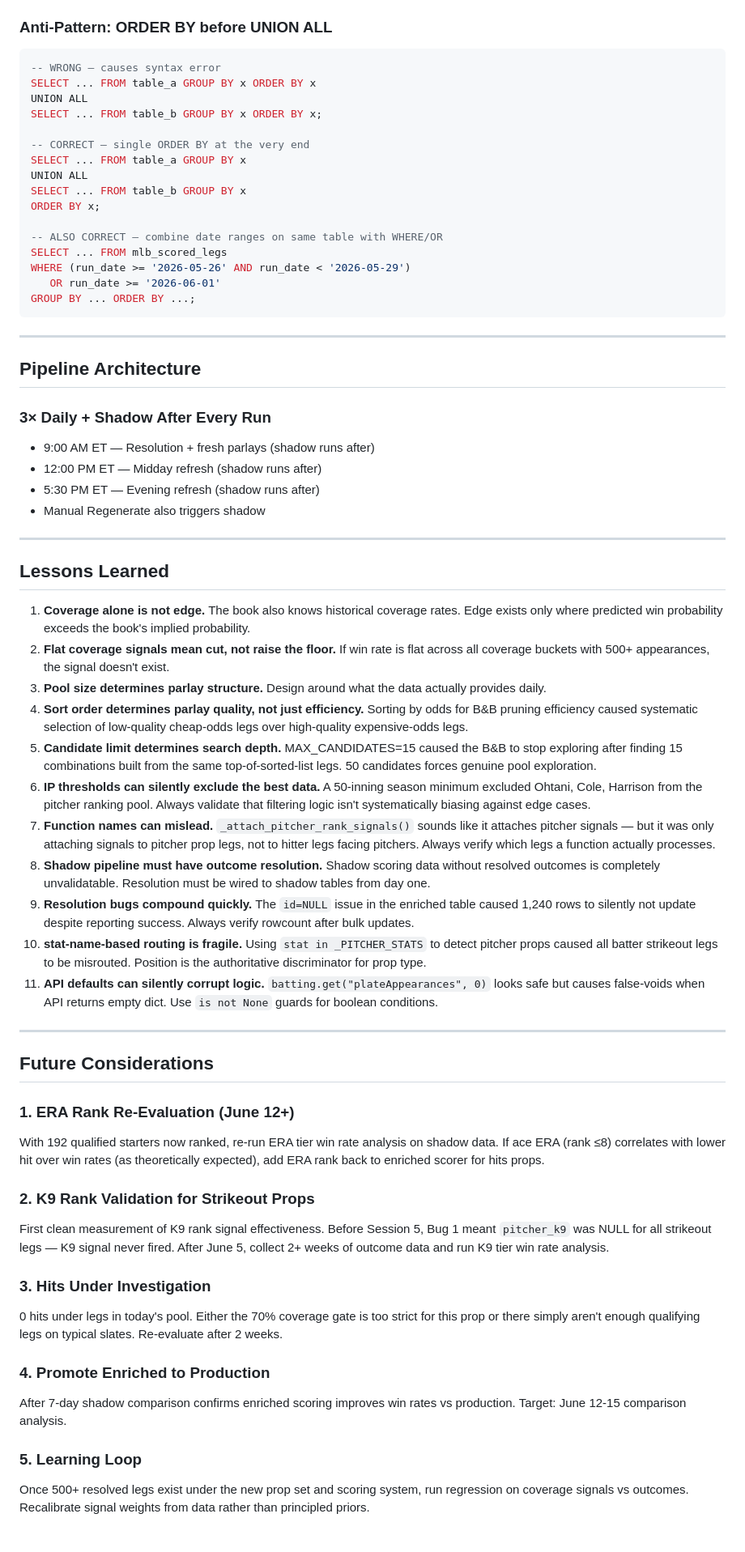
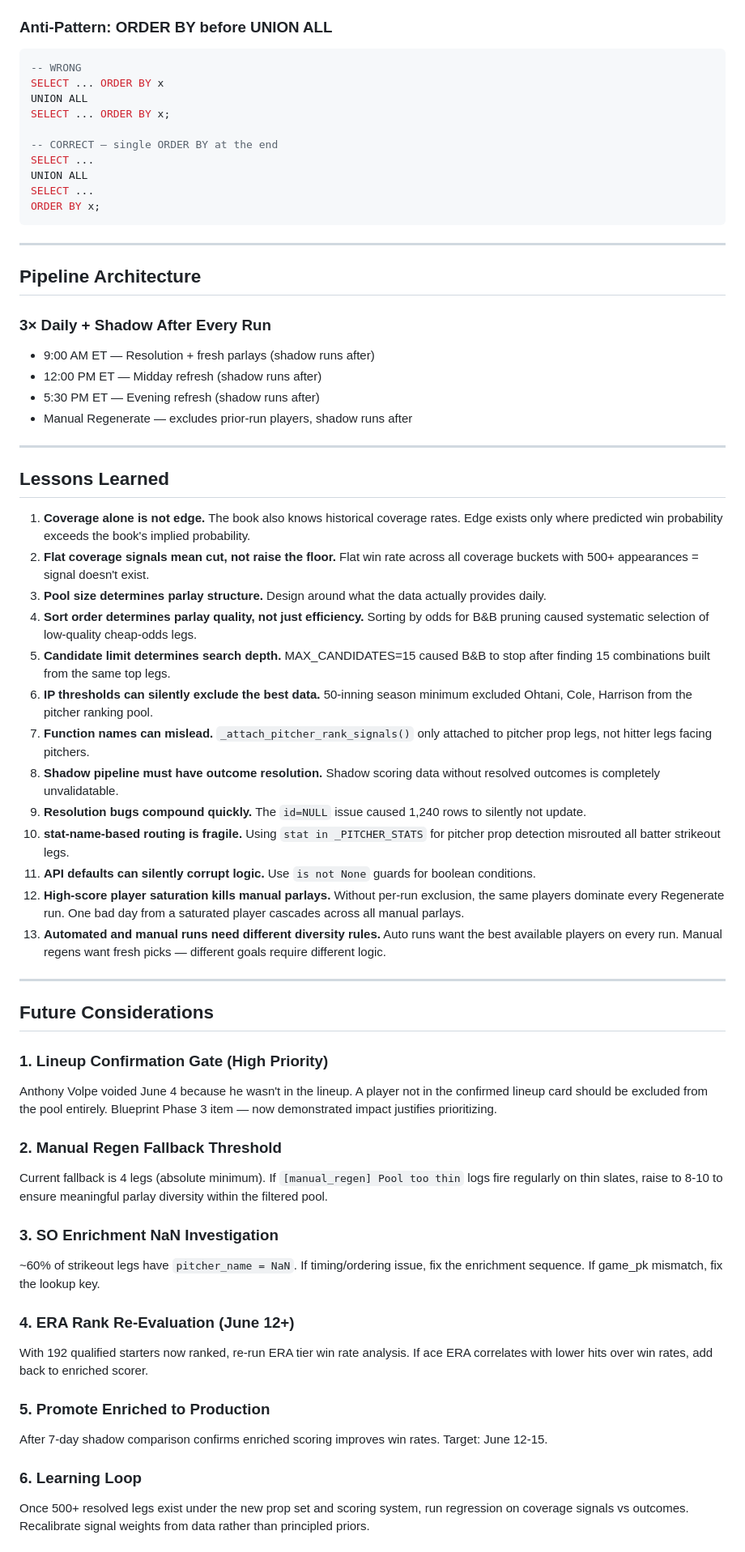
Before and after one commit to MrGweeod/mlb-agent, a Markdown page: docs/ARCHITECTURE_DECISIONS.md, the part around one of its changes. Shown at 81% size. GitHub-like rendering.

````diff
--- a/docs/ARCHITECTURE_DECISIONS.md
+++ b/docs/ARCHITECTURE_DECISIONS.md
@@ -227,22 +244,16 @@ All 5 void/won/lost paths in `parlay_outcome_resolver.py` now write to both `mlb
 
 ### **Anti-Pattern: ORDER BY before UNION ALL**
 ```sql
--- WRONG — causes syntax error
-SELECT ... FROM table_a GROUP BY x ORDER BY x
+-- WRONG
+SELECT ... ORDER BY x
 UNION ALL
-SELECT ... FROM table_b GROUP BY x ORDER BY x;
+SELECT ... ORDER BY x;
 
--- CORRECT — single ORDER BY at the very end
-SELECT ... FROM table_a GROUP BY x
+-- CORRECT — single ORDER BY at the end
+SELECT ...
 UNION ALL
-SELECT ... FROM table_b GROUP BY x
+SELECT ...
 ORDER BY x;
-
--- ALSO CORRECT — combine date ranges on same table with WHERE/OR
-SELECT ... FROM mlb_scored_legs
-WHERE (run_date >= '2026-05-26' AND run_date < '2026-05-29')
-   OR run_date >= '2026-06-01'
-GROUP BY ... ORDER BY ...;
 ```
 
 ---
@@ -253,40 +264,45 @@ GROUP BY ... ORDER BY ...;
 - 9:00 AM ET — Resolution + fresh parlays (shadow runs after)
 - 12:00 PM ET — Midday refresh (shadow runs after)
 - 5:30 PM ET — Evening refresh (shadow runs after)
-- Manual Regenerate also triggers shadow
+- Manual Regenerate — excludes prior-run players, shadow runs after
 
 ---
 
 ## Lessons Learned
 
 1. **Coverage alone is not edge.** The book also knows historical coverage rates. Edge exists only where predicted win probability exceeds the book's implied probability.
-2. **Flat coverage signals mean cut, not raise the floor.** If win rate is flat across all coverage buckets with 500+ appearances, the signal doesn't exist.
+2. **Flat coverage signals mean cut, not raise the floor.** Flat win rate across all coverage buckets with 500+ appearances = signal doesn't exist.
 3. **Pool size determines parlay structure.** Design around what the data actually provides daily.
-4. **Sort order determines parlay quality, not just efficiency.** Sorting by odds for B&B pruning efficiency caused systematic selection of low-quality cheap-odds legs over high-quality expensive-odds legs.
-5. **Candidate limit determines search depth.** MAX_CANDIDATES=15 caused the B&B to stop exploring after finding 15 combinations built from the same top-of-sorted-list legs. 50 candidates forces genuine pool exploration.
-6. **IP thresholds can silently exclude the best data.** A 50-inning season minimum excluded Ohtani, Cole, Harrison from the pitcher ranking pool. Always validate that filtering logic isn't systematically biasing against edge cases.
-7. **Function names can mislead.** `_attach_pitcher_rank_signals()` sounds like it attaches pitcher signals — but it was only attaching signals to pitcher prop legs, not to hitter legs facing pitchers. Always verify which legs a function actually processes.
-8. **Shadow pipeline must have outcome resolution.** Shadow scoring data without resolved outcomes is completely unvalidatable. Resolution must be wired to shadow tables from day one.
-9. **Resolution bugs compound quickly.** The `id=NULL` issue in the enriched table caused 1,240 rows to silently not update despite reporting success. Always verify rowcount after bulk updates.
-10. **stat-name-based routing is fragile.** Using `stat in _PITCHER_STATS` to detect pitcher props caused all batter strikeout legs to be misrouted. Position is the authoritative discriminator for prop type.
-11. **API defaults can silently corrupt logic.** `batting.get("plateAppearances", 0)` looks safe but causes false-voids when API returns empty dict. Use `is not None` guards for boolean conditions.
+4. **Sort order determines parlay quality, not just efficiency.** Sorting by odds for B&B pruning caused systematic selection of low-quality cheap-odds legs.
+5. **Candidate limit determines search depth.** MAX_CANDIDATES=15 caused B&B to stop after finding 15 combinations built from the same top legs.
+6. **IP thresholds can silently exclude the best data.** 50-inning season minimum excluded Ohtani, Cole, Harrison from the pitcher ranking pool.
+7. **Function names can mislead.** `_attach_pitcher_rank_signals()` only attached to pitcher prop legs, not hitter legs facing pitchers.
+8. **Shadow pipeline must have outcome resolution.** Shadow scoring data without resolved outcomes is completely unvalidatable.
+9. **Resolution bugs compound quickly.** The `id=NULL` issue caused 1,240 rows to silently not update.
+10. **stat-name-based routing is fragile.** Using `stat in _PITCHER_STATS` for pitcher prop detection misrouted all batter strikeout legs.
+11. **API defaults can silently corrupt logic.** Use `is not None` guards for boolean conditions.
+12. **High-score player saturation kills manual parlays.** Without per-run exclusion, the same players dominate every Regenerate run. One bad day from a saturated player cascades across all manual parlays.
+13. **Automated and manual runs need different diversity rules.** Auto runs want the best available players on every run. Manual regens want fresh picks — different goals require different logic.
 
 ---
 
 ## Future Considerations
 
-### **1. ERA Rank Re-Evaluation (June 12+)**
-With 192 qualified starters now ranked, re-run ERA tier win rate analysis on shadow data. If ace ERA (rank ≤8) correlates with lower hit over win rates (as theoretically expected), add ERA rank back to enriched scorer for hits props.
+### **1. Lineup Confirmation Gate (High Priority)**
+Anthony Volpe voided June 4 because he wasn't in the lineup. A player not in the confirmed lineup card should be excluded from the pool entirely. Blueprint Phase 3 item — now demonstrated impact justifies prioritizing.
 
-### **2. K9 Rank Validation for Strikeout Props**
-First clean measurement of K9 rank signal effectiveness. Before Session 5, Bug 1 meant `pitcher_k9` was NULL for all strikeout legs — K9 signal never fired. After June 5, collect 2+ weeks of outcome data and run K9 tier win rate analysis.
+### **2. Manual Regen Fallback Threshold**
+Current fallback is 4 legs (absolute minimum). If `[manual_regen] Pool too thin` logs fire regularly on thin slates, raise to 8-10 to ensure meaningful parlay diversity within the filtered pool.
 
-### **3. Hits Under Investigation**
-0 hits under legs in today's pool. Either the 70% coverage gate is too strict for this prop or there simply aren't enough qualifying legs on typical slates. Re-evaluate after 2 weeks.
+### **3. SO Enrichment NaN Investigation**
+~60% of strikeout legs have `pitcher_name = NaN`. If timing/ordering issue, fix the enrichment sequence. If game_pk mismatch, fix the lookup key.
 
-### **4. Promote Enriched to Production**
-After 7-day shadow comparison confirms enriched scoring improves win rates vs production. Target: June 12-15 comparison analysis.
+### **4. ERA Rank Re-Evaluation (June 12+)**
+With 192 qualified starters now ranked, re-run ERA tier win rate analysis. If ace ERA correlates with lower hits over win rates, add back to enriched scorer.
 
-### **5. Learning Loop**
+### **5. Promote Enriched to Production**
+After 7-day shadow comparison confirms enriched scoring improves win rates. Target: June 12-15.
+
+### **6. Learning Loop**
 Once 500+ resolved legs exist under the new prop set and scoring system, run regression on coverage signals vs outcomes. Recalibrate signal weights from data rather than principled priors.
 
````
Also changed, not shown: other parts of docs/ARCHITECTURE_DECISIONS.md (+87 -70 lines).
